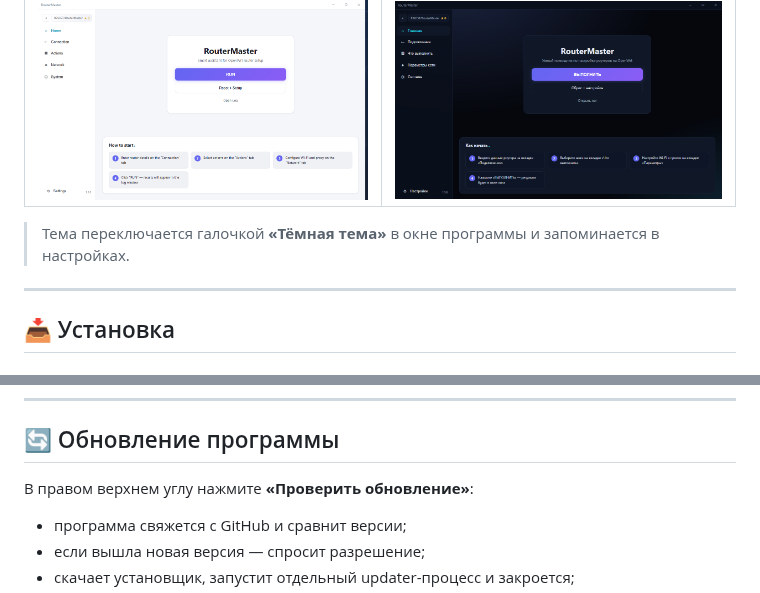
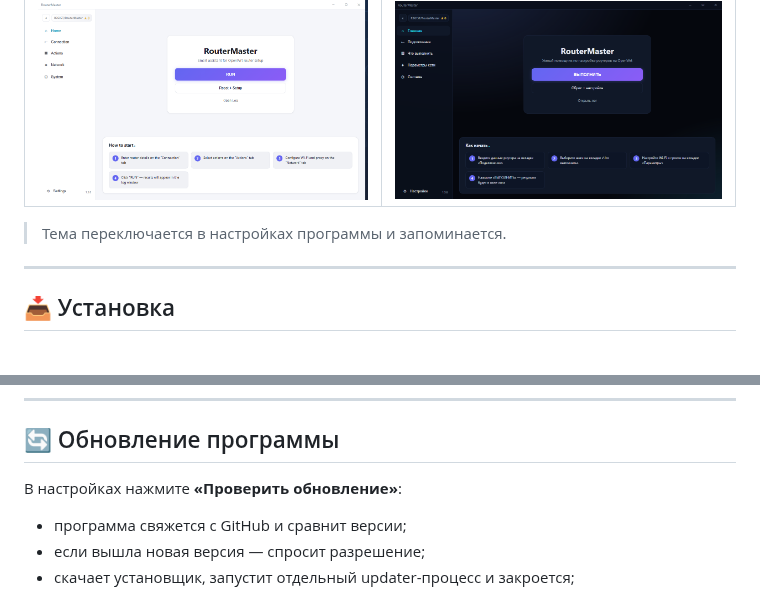
Before and after one commit to R3G1ST/RouterMaster, a Markdown page: README.md, 2 parts joined by grey strips. Drawn GitHub-style.

```diff
--- a/README.md
+++ b/README.md
@@ -45,7 +45,7 @@
 |---|---|
 | ![Светлая тема](screenshots/light.png) | ![Тёмная тема](screenshots/dark.png) |
 
-> Тема переключается галочкой **«Тёмная тема»** в окне программы и запоминается в настройках.
+> Тема переключается в настройках программы и запоминается.
 
 ---
 
@@ -105,7 +106,7 @@ Podkop и Zapret можно полностью удалить с роутера
 
 ## 🔄 Обновление программы
 
-В правом верхнем углу нажмите **«Проверить обновление»**:
+В настройках нажмите **«Проверить обновление»**:
 
 - программа свяжется с GitHub и сравнит версии;
 - если вышла новая версия — спросит разрешение;
```
Also changed, not shown: other parts of README.md (+6 -5 lines).
